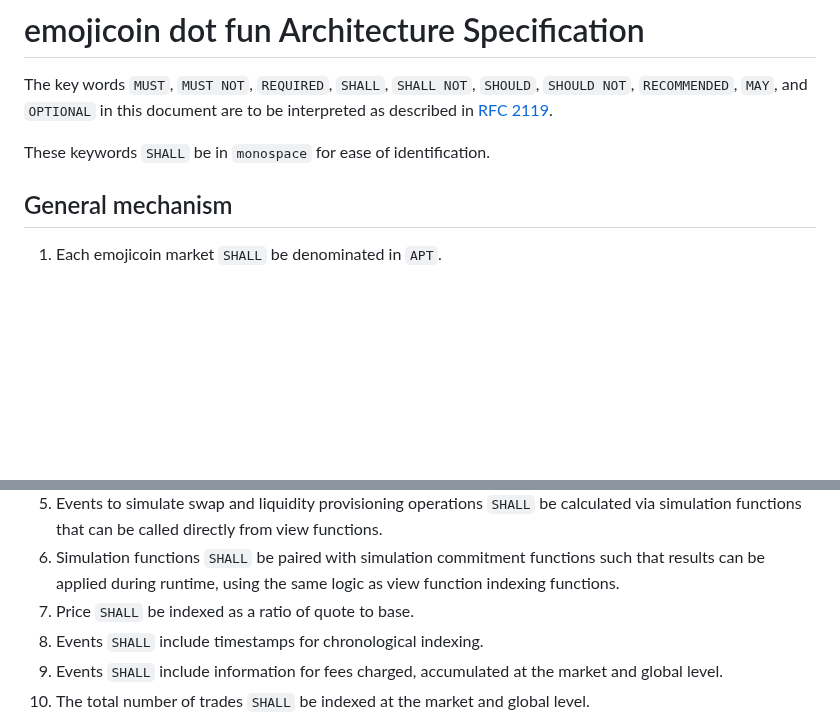
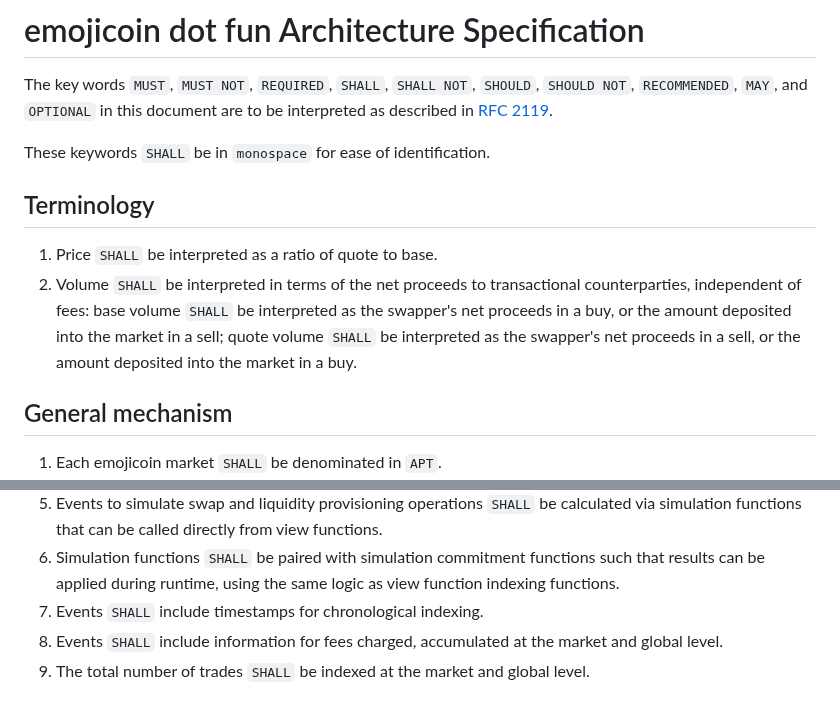
Before and after one commit to econia-labs/emojicoin-dot-fun, a Markdown page: doc/architecture-specification.md, 2 parts joined by grey strips. Rendered like a GitHub page; blank space fills up the shorter version.

Commit message:
Add volume/price terminology to spec

```diff
--- a/doc/architecture-specification.md
+++ b/doc/architecture-specification.md
@@ -5,6 +5,15 @@ The key words `MUST`, `MUST NOT`, `REQUIRED`, `SHALL`, `SHALL NOT`, `SHOULD`,
 interpreted as described in [RFC 2119].
 
 These keywords `SHALL` be in `monospace` for ease of identification.
+
+## Terminology
+
+1. Price `SHALL` be interpreted as a ratio of quote to base.
+1. Volume `SHALL` be interpreted in terms of the net proceeds to transactional
+   counterparties, independent of fees: base volume `SHALL` be interpreted as
+   the swapper's net proceeds in a buy, or the amount deposited into the market
+   in a sell; quote volume `SHALL` be interpreted as the swapper's net proceeds
+   in a sell, or the amount deposited into the market in a buy.
 
 ## General mechanism
 
@@ -49,7 +58,6 @@ These keywords `SHALL` be in `monospace` for ease of identification.
 1. Simulation functions `SHALL` be paired with simulation commitment functions
    such that results can be applied during runtime, using the same logic as
    view function indexing functions.
-1. Price `SHALL` be indexed as a ratio of quote to base.
 1. Events `SHALL` include timestamps for chronological indexing.
 1. Events `SHALL` include information for fees charged, accumulated at the
    market and global level.
```
